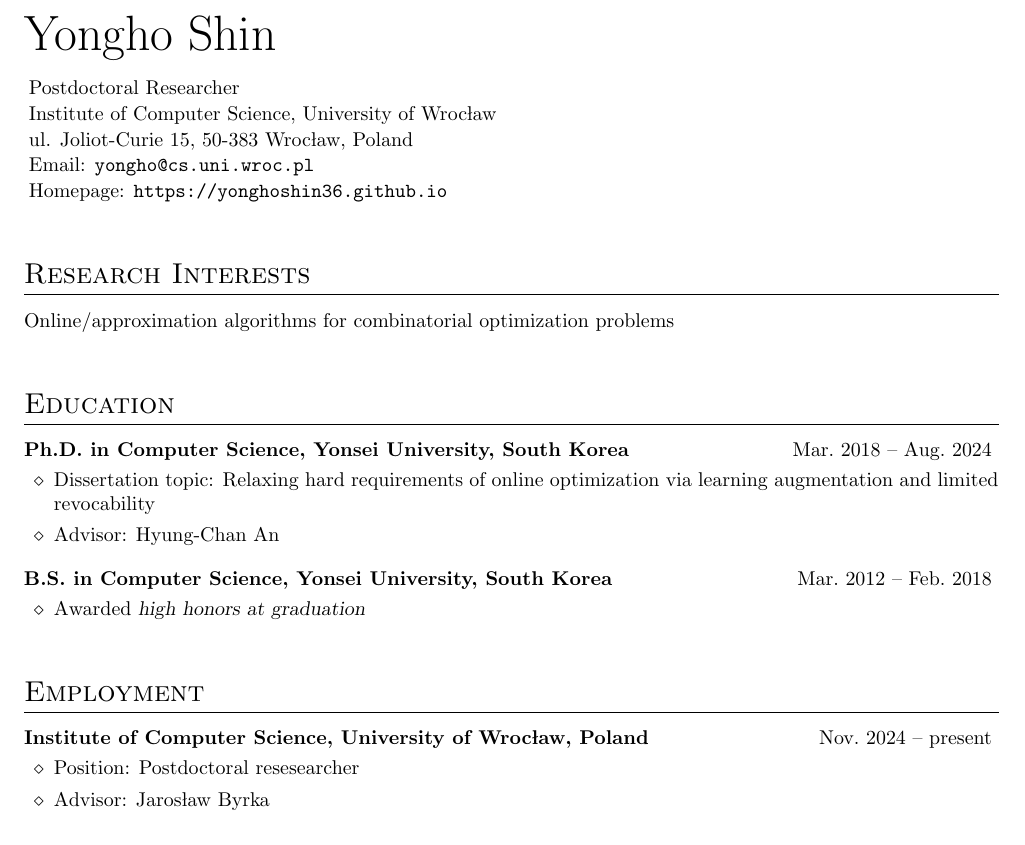
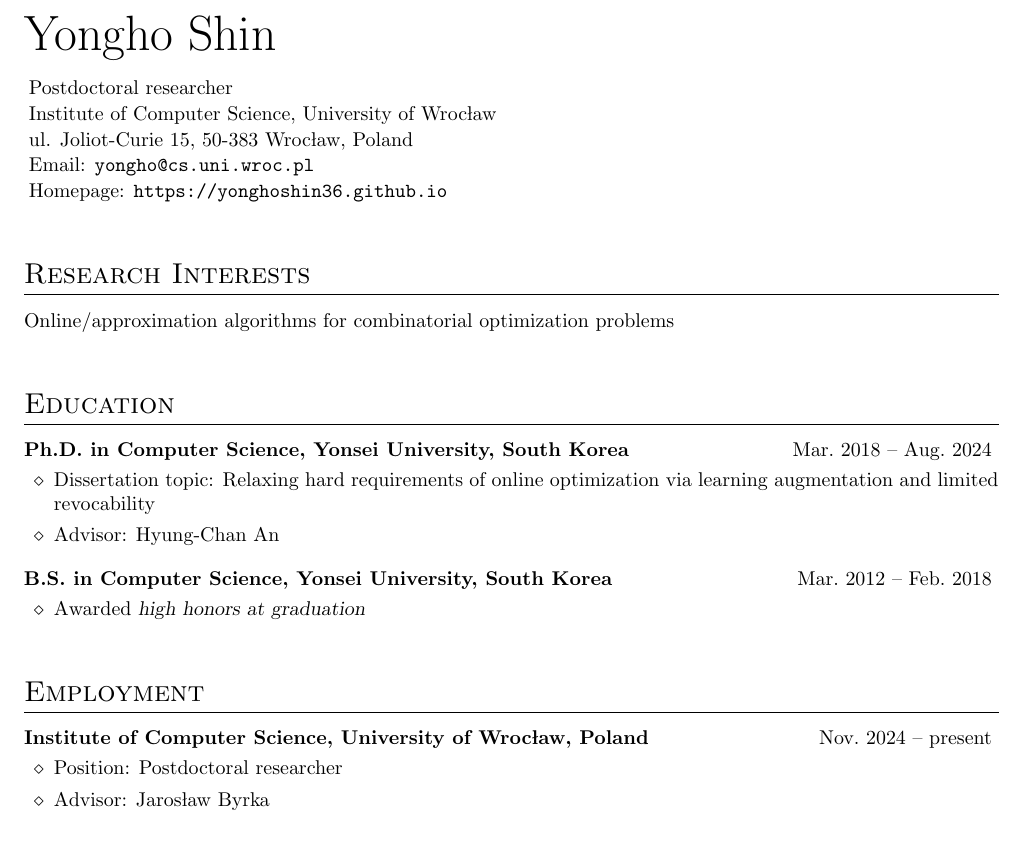
Before and after one commit to yonghoshin36/yonghoshin36.github.io, a LaTeX CV (cv/cv_yshin.tex): part of page 1 of 2, cut so that both start at the same text. Compiled offline with pdfLaTeX.

Commit message:
update cv

```diff
--- a/cv/cv_yshin.tex
+++ b/cv/cv_yshin.tex
@@ -26,7 +26,7 @@
 %----------------------------------------------------------------------------------------
 {\Huge Yongho Shin}
 \begin{itemize}[itemsep=-3pt, leftmargin=2.5pt, label=]
-\item Postdoctoral Researcher
+\item Postdoctoral researcher
 \item Institute of Computer Science, University of Wrocław
 \item ul. Joliot-Curie 15, 50-383 Wrocław,  Poland
 \item Email: \texttt{yongho@cs.uni.wroc.pl}
@@ -63,7 +63,7 @@
 \textbf{Institute of Computer Science, University of Wrocław, Poland} \hfill Nov.~2024 -- present
 \vspace{\killinitspace}
 \begin{itemize}
-\item Position: Postdoctoral resesearcher
+\item Position: Postdoctoral researcher
 \item Advisor: Jarosław Byrka
 \end{itemize}
 
```
Also changed, not shown: cv/cv_yshin.pdf, 1 other file.
